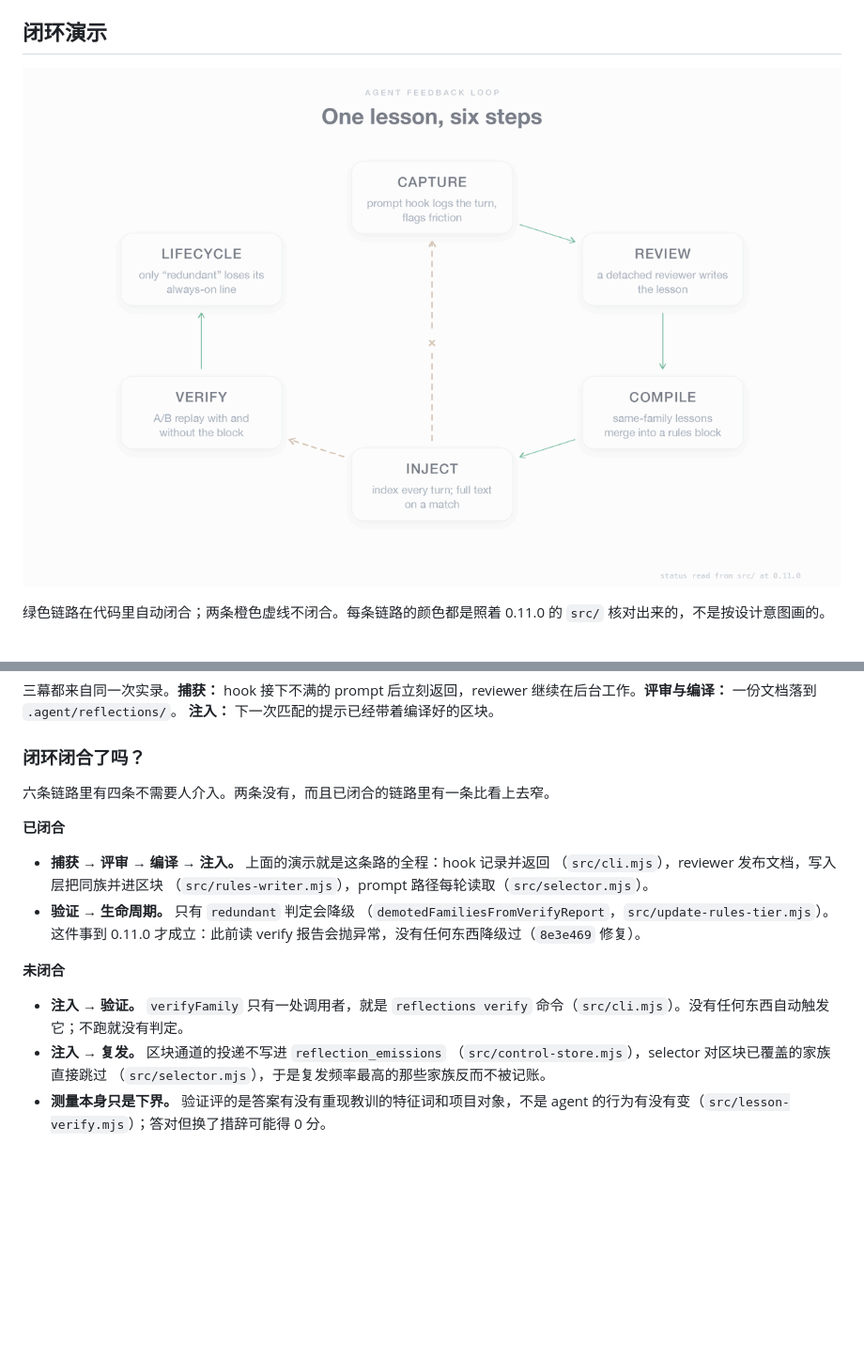
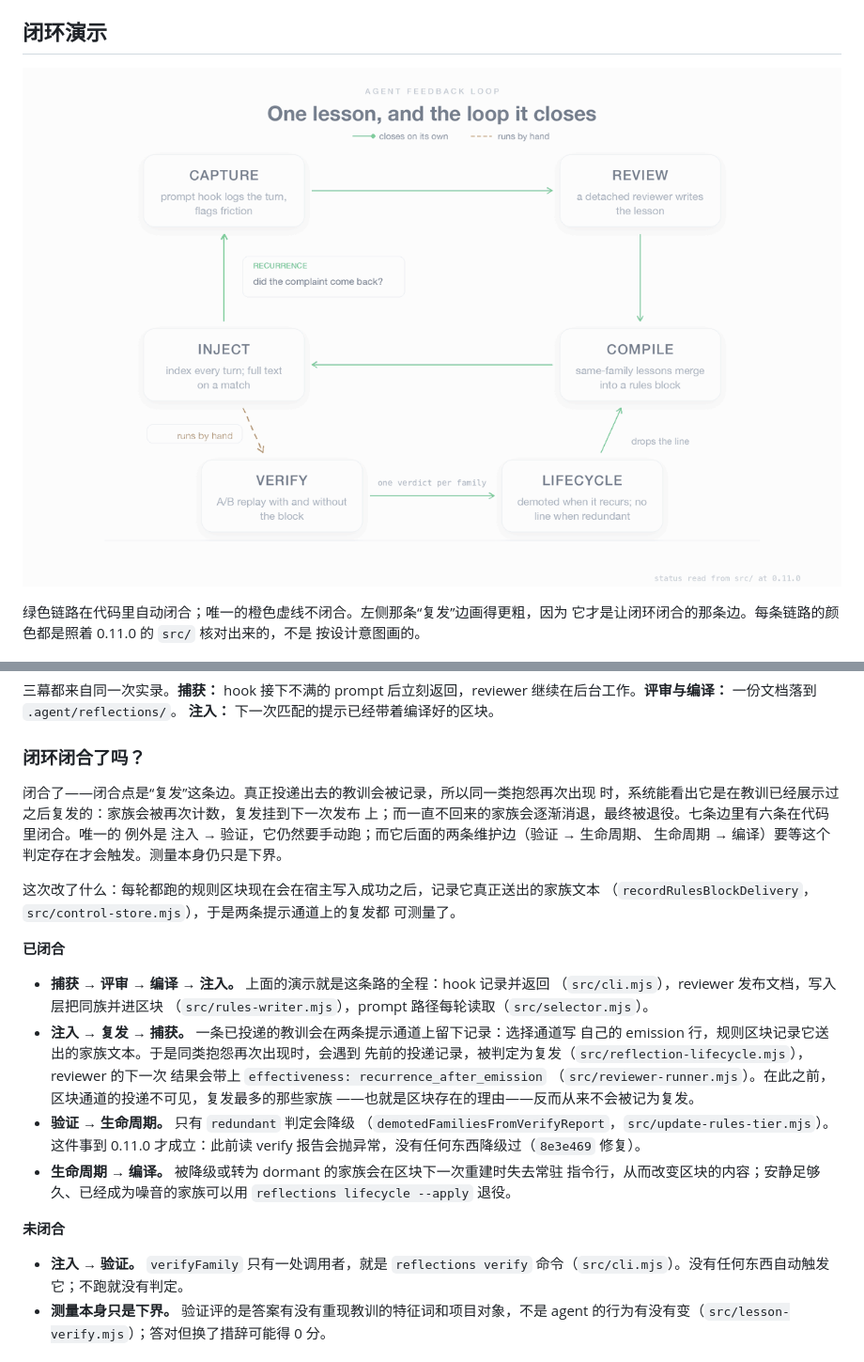
Before and after one commit to super3ben/agent-feedback-loop, a Markdown page: README-zh.md, 2 parts joined by grey strips. Shown at 94% size. Drawn GitHub-style; pictures changed too: assets/loop.gif; blank space fills up the shorter version.

```diff
--- a/README-zh.md
+++ b/README-zh.md
@@ -50,6 +50,7 @@
 
-绿色链路在代码里自动闭合；两条橙色虚线不闭合。每条链路的颜色都是照着 0.11.0 的
-`src/` 核对出来的，不是按设计意图画的。
+绿色链路在代码里自动闭合；唯一的橙色虚线不闭合。左侧那条“复发”边画得更粗，因为
+它才是让闭环闭合的那条边。每条链路的颜色都是照着 0.11.0 的 `src/` 核对出来的，不是
+按设计意图画的。
 
 ![一次实录里的三幕](assets/demo.gif)
 
@@ -59,25 +60,39 @@
 
 ### 闭环闭合了吗？
 
-六条链路里有四条不需要人介入。两条没有，而且已闭合的链路里有一条比看上去窄。
+闭合了——闭合点是“复发”这条边。真正投递出去的教训会被记录，所以同一类抱怨再次出现
+时，系统能看出它是在教训已经展示过之后复发的：家族会被再次计数，复发挂到下一次发布
+上；而一直不回来的家族会逐渐消退，最终被退役。七条边里有六条在代码里闭合。唯一的
+例外是 注入 → 验证，它仍然要手动跑；而它后面的两条维护边（验证 → 生命周期、
+生命周期 → 编译）要等这个判定存在才会触发。测量本身仍只是下界。
+
+这次改了什么：每轮都跑的规则区块现在会在宿主写入成功之后，记录它真正送出的家族文本
+（`recordRulesBlockDelivery`，`src/control-store.mjs`），于是两条提示通道上的复发都
+可测量了。
 
 **已闭合**
 
 - **捕获 → 评审 → 编译 → 注入。** 上面的演示就是这条路的全程：hook 记录并返回
   （`src/cli.mjs`），reviewer 发布文档，写入层把同族并进区块
   （`src/rules-writer.mjs`），prompt 路径每轮读取（`src/selector.mjs`）。
+- **注入 → 复发 → 捕获。** 一条已投递的教训会在两条提示通道上留下记录：选择通道写
+  自己的 emission 行，规则区块记录它送出的家族文本。于是同类抱怨再次出现时，会遇到
+  先前的投递记录，被判定为复发（`src/reflection-lifecycle.mjs`），reviewer 的下一次
+  结果会带上 `effectiveness: recurrence_after_emission`
+  （`src/reviewer-runner.mjs`）。在此之前，区块通道的投递不可见，复发最多的那些家族
+  ——也就是区块存在的理由——反而从来不会被记为复发。
 - **验证 → 生命周期。** 只有 `redundant` 判定会降级
   （`demotedFamiliesFromVerifyReport`，`src/update-rules-tier.mjs`）。这件事到
   0.11.0 才成立：此前读 verify 报告会抛异常，没有任何东西降级过（`8e3e469`
   修复）。
+- **生命周期 → 编译。** 被降级或转为 dormant 的家族会在区块下一次重建时失去常驻
+  指令行，从而改变区块的内容；安静足够久、已经成为噪音的家族可以用
+  `reflections lifecycle --apply` 退役。
 
 **未闭合**
 
 - **注入 → 验证。** `verifyFamily` 只有一处调用者，就是 `reflections verify`
   命令（`src/cli.mjs`）。没有任何东西自动触发它；不跑就没有判定。
-- **注入 → 复发。** 区块通道的投递不写进 `reflection_emissions`
-  （`src/control-store.mjs`），selector 对区块已覆盖的家族直接跳过
-  （`src/selector.mjs`），于是复发频率最高的那些家族反而不被记账。
 - **测量本身只是下界。** 验证评的是答案有没有重现教训的特征词和项目对象，不是
   agent 的行为有没有变（`src/lesson-verify.mjs`）；答对但换了措辞可能得 0 分。
 
```
Also changed, not shown: other parts of README-zh.md (+1 -1 lines), README.md (+28 -9 lines), 4 other files.
